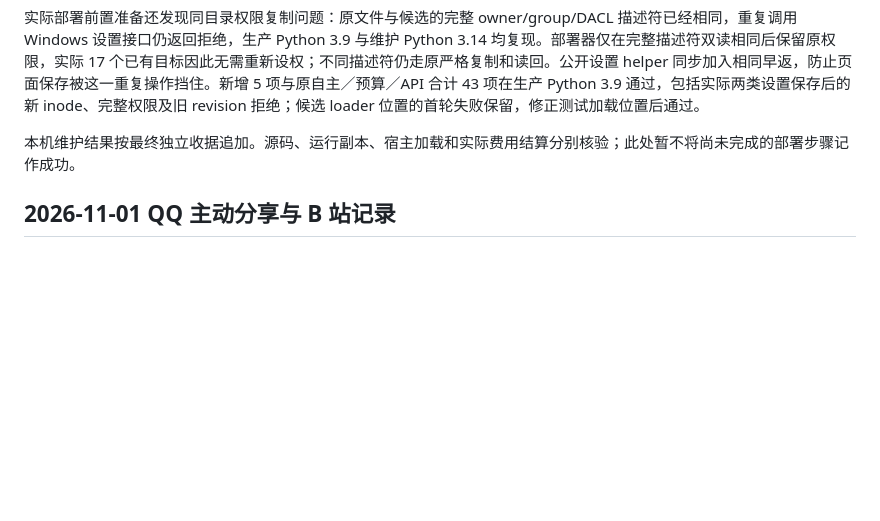
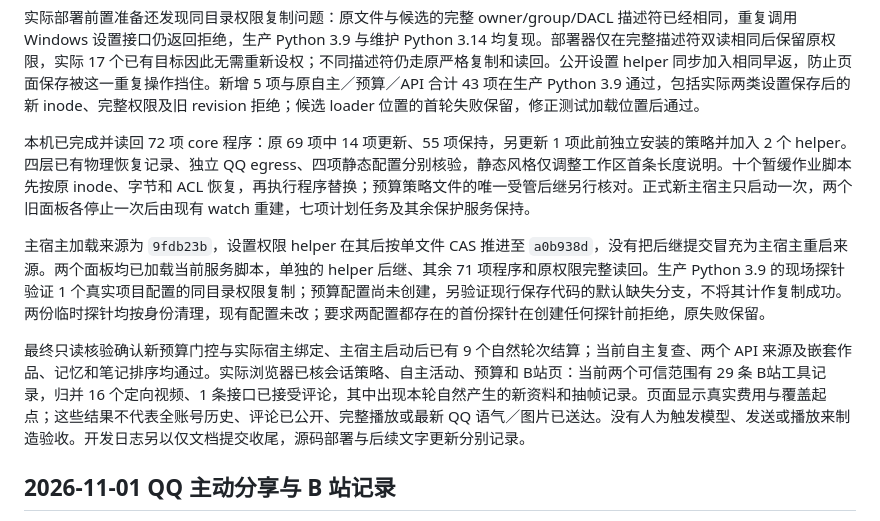
Before and after one commit to bamboosir1109/dsh-lanya, a Markdown page: docs/DEVLOG.md, the part around the change. Drawn GitHub-style; blank space fills up the shorter version.

Commit message:
docs: record verified unified budget deployment

```diff
--- a/docs/DEVLOG.md
+++ b/docs/DEVLOG.md
@@ -37,7 +37,11 @@
 
 实际部署前置准备还发现同目录权限复制问题：原文件与候选的完整 owner/group/DACL 描述符已经相同，重复调用 Windows 设置接口仍返回拒绝，生产 Python 3.9 与维护 Python 3.14 均复现。部署器仅在完整描述符双读相同后保留原权限，实际 17 个已有目标因此无需重新设权；不同描述符仍走原严格复制和读回。公开设置 helper 同步加入相同早返，防止页面保存被这一重复操作挡住。新增 5 项与原自主／预算／API 合计 43 项在生产 Python 3.9 通过，包括实际两类设置保存后的新 inode、完整权限及旧 revision 拒绝；候选 loader 位置的首轮失败保留，修正测试加载位置后通过。
 
-本机维护结果按最终独立收据追加。源码、运行副本、宿主加载和实际费用结算分别核验；此处暂不将尚未完成的部署步骤记作成功。
+本机已完成并读回 72 项 core 程序：原 69 项中 14 项更新、55 项保持，另更新 1 项此前独立安装的策略并加入 2 个 helper。四层已有物理恢复记录、独立 QQ egress、四项静态配置分别核验，静态风格仅调整工作区首条长度说明。十个暂缓作业脚本先按原 inode、字节和 ACL 恢复，再执行程序替换；预算策略文件的唯一受管后继另行核对。正式新主宿主只启动一次，两个旧面板各停止一次后由现有 watch 重建，七项计划任务及其余保护服务保持。
+
+主宿主加载来源为 `9fdb23b`，设置权限 helper 在其后按单文件 CAS 推进至 `a0b938d`，没有把后继提交冒充为主宿主重启来源。两个面板均已加载当前服务脚本，单独的 helper 后继、其余 71 项程序和原权限完整读回。生产 Python 3.9 的现场探针验证 1 个真实项目配置的同目录权限复制；预算配置尚未创建，另验证现行保存代码的默认缺失分支，不将其计作复制成功。两份临时探针均按身份清理，现有配置未改；要求两配置都存在的首份探针在创建任何探针前拒绝，原失败保留。
+
+最终只读核验确认新预算门控与实际宿主绑定、主宿主启动后已有 9 个自然轮次结算；当前自主复查、两个 API 来源及嵌套作品、记忆和笔记排序均通过。实际浏览器已核会话策略、自主活动、预算和 B站页：当前两个可信范围有 29 条 B站工具记录，归并 16 个定向视频、1 条接口已接受评论，其中出现本轮自然产生的新资料和抽帧记录。页面显示真实费用与覆盖起点；这些结果不代表全账号历史、评论已公开、完整播放或最新 QQ 语气／图片已送达。没有人为触发模型、发送或播放来制造验收。开发日志另以仅文档提交收尾，源码部署与后续文字更新分别记录。
 
 ## 2026-11-01 QQ 主动分享与 B 站记录
 
```
